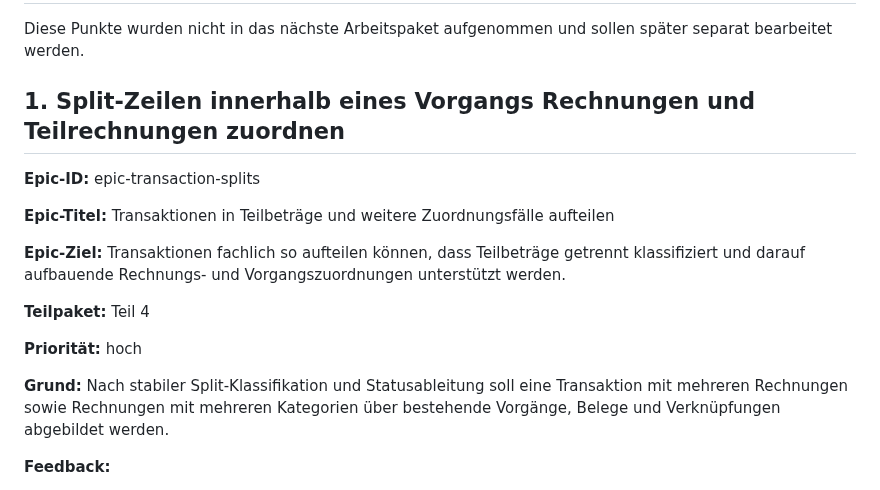
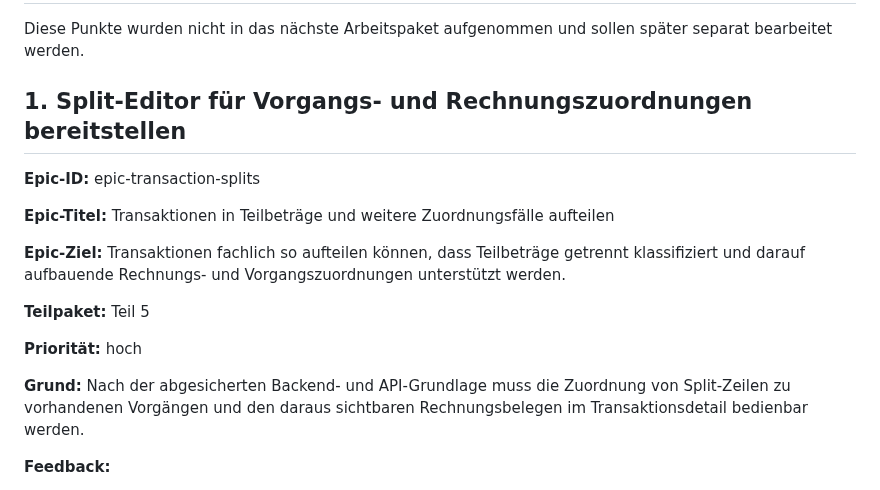
Before and after one commit to ChristophS/bsv-banking, a Markdown page: feedback/backlog.md, the part around the change. Drawn GitHub-style.

Commit message:
Agent 1: Split-Zeilen über bestehende Vorgänge Rechnungsbelegen zuordnen

```diff
--- a/feedback/backlog.md
+++ b/feedback/backlog.md
@@ -2,7 +2,7 @@
 
 Diese Punkte wurden nicht in das nächste Arbeitspaket aufgenommen und sollen später separat bearbeitet werden.
 
-## 1. Split-Zeilen innerhalb eines Vorgangs Rechnungen und Teilrechnungen zuordnen
+## 1. Split-Editor für Vorgangs- und Rechnungszuordnungen bereitstellen
 
 **Epic-ID:** epic-transaction-splits
 
@@ -10,11 +10,11 @@ Diese Punkte wurden nicht in das nächste Arbeitspaket aufgenommen und sollen sp
 
 **Epic-Ziel:** Transaktionen fachlich so aufteilen können, dass Teilbeträge getrennt klassifiziert und darauf aufbauende Rechnungs- und Vorgangszuordnungen unterstützt werden.
 
-**Teilpaket:** Teil 4
+**Teilpaket:** Teil 5
 
 **Priorität:** hoch
 
-**Grund:** Nach stabiler Split-Klassifikation und Statusableitung soll eine Transaktion mit mehreren Rechnungen sowie Rechnungen mit mehreren Kategorien über bestehende Vorgänge, Belege und Verknüpfungen abgebildet werden.
+**Grund:** Nach der abgesicherten Backend- und API-Grundlage muss die Zuordnung von Split-Zeilen zu vorhandenen Vorgängen und den daraus sichtbaren Rechnungsbelegen im Transaktionsdetail bedienbar werden.
 
 **Feedback:**
 
```
